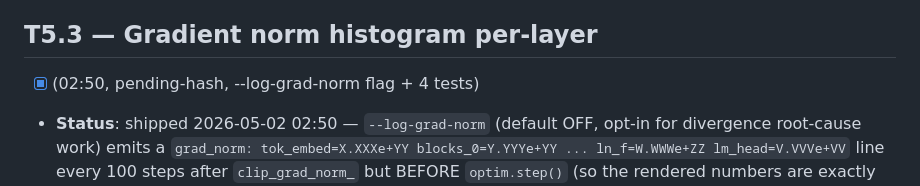
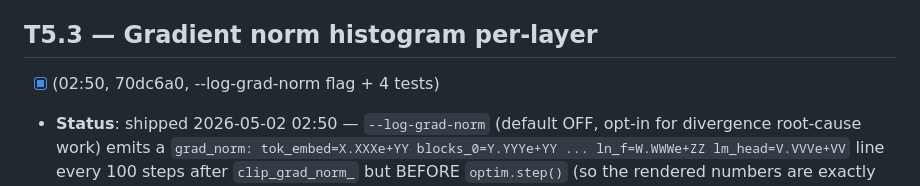
Before and after one commit to Lihfdgjr/synapforge, a Markdown page: docs/DEEP_MAINT_QUEUE.md, the part around the change. Drawn GitHub-style.

Commit message:
auto-T5.3: backfill queue hash 70dc6a0
Co-Authored-By: Claude Opus 4.7 (1M context) <noreply@anthropic.com>

```diff
--- a/docs/DEEP_MAINT_QUEUE.md
+++ b/docs/DEEP_MAINT_QUEUE.md
@@ -554,7 +554,7 @@ Read `grep "VAL step" /workspace/runs/v24h_qwen3/train_run3*.log | tail -3`. If
 - **Commit**: `auto-T5.2: per-layer spike rate logging flag + tests`.
 
 ## T5.3 — Gradient norm histogram per-layer
-- [x] (02:50, pending-hash, --log-grad-norm flag + 4 tests)
+- [x] (02:50, 70dc6a0, --log-grad-norm flag + 4 tests)
 - **Status**: shipped 2026-05-02 02:50 — `--log-grad-norm` (default OFF, opt-in for divergence root-cause work) emits a `grad_norm: tok_embed=X.XXXe+YY blocks_0=Y.YYYe+YY ... ln_f=W.WWWe+ZZ lm_head=V.VVVe+VV` line every 100 steps after `clip_grad_norm_` but BEFORE `optim.step()` (so the rendered numbers are exactly the post-clip gradients about to be applied). Pure-Python helpers `_compute_grad_norm_per_named_module(model)` (walks `model.named_children()` with one-level expansion of `nn.ModuleList` / `nn.ModuleDict`, skips modules whose every `p.grad is None`) and `_format_grad_norm_per_module(pairs)` (`.3e` scientific notation since grad norms span orders of magnitude). 4/4 tests pass on CPU at `tests/integration/test_log_grad_norm.py` (default_off / enabled_emits_grad_norm_log / handles_module_without_grads (full-skip, partial-grad, all-None) / format_scientific_notation).
 - **Steps**: log `param.grad.norm()` for each named module every 100 steps. Detect imbalance.
 - **Commit**: `auto-T5.3: per-named-module grad norm logging + tests`.
```
